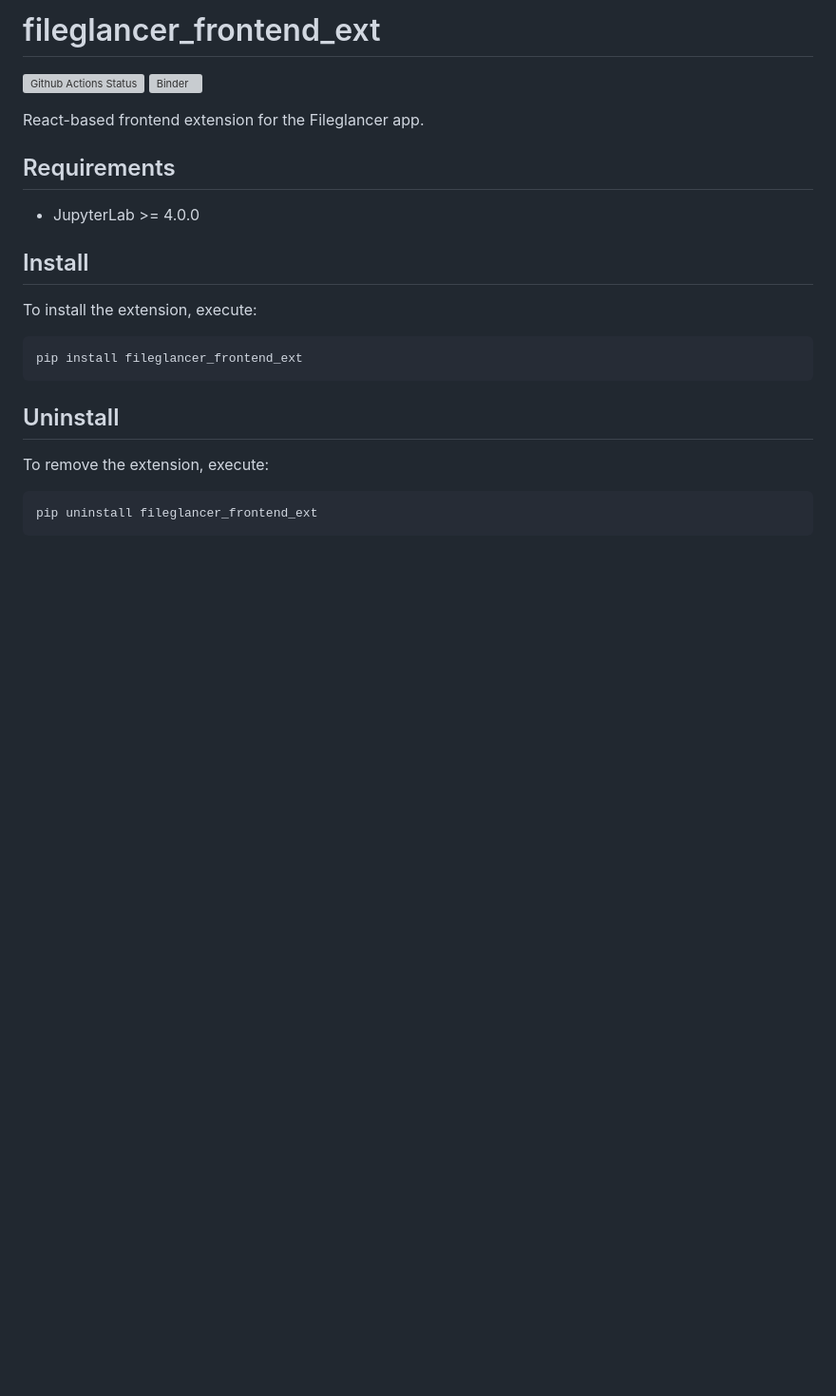
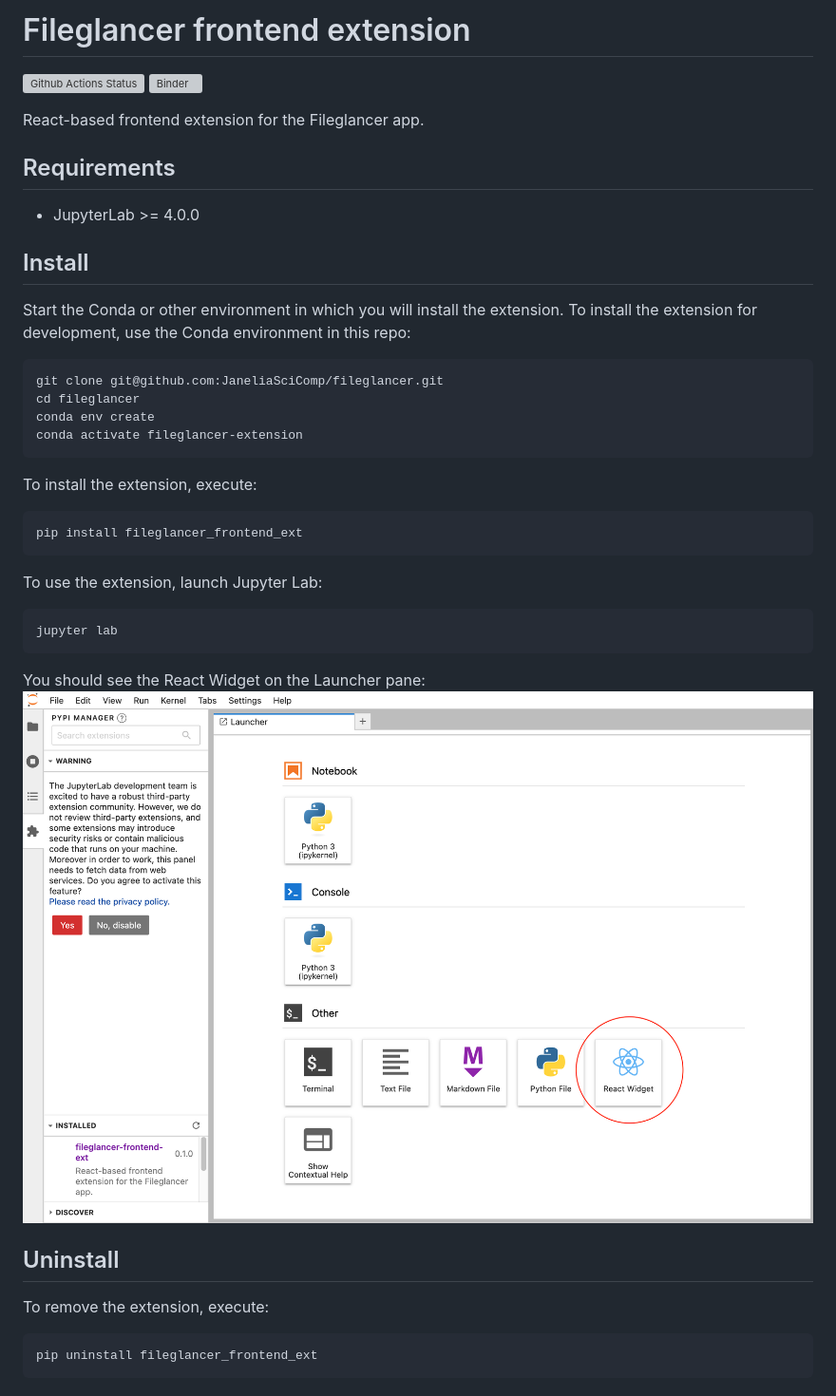
Before and after one commit to mkitti/fileglancer, a Markdown page: README.md, the part around the change. Shown: that part at 95% size. GitHub-like rendering; pictures changed too: assets/img/JupyterLab-launcher.png (added); blank space fills up the shorter version; grey boxes are pictures that could not be loaded.

Commit message:
docs: add documentation to install the extension in Jupyter Lab

````diff
--- a/README.md
+++ b/README.md
@@ -1,8 +1,7 @@
-# fileglancer_frontend_ext
+# Fileglancer frontend extension
 
 [![Github Actions Status](https://github.com/JaneliaSciComp/fileglancer/workflows/Build/badge.svg)](https://github.com/JaneliaSciComp/fileglancer/actions/workflows/build.yml)
 [![Binder](https://mybinder.org/badge_logo.svg)](https://mybinder.org/v2/gh/JaneliaSciComp/fileglancer/main?urlpath=lab)
-
 
 React-based frontend extension for the Fileglancer app.
 
@@ -12,11 +11,29 @@ React-based frontend extension for the Fileglancer app.
 
 ## Install
 
+Start the Conda or other environment in which you will install the extension. To install the extension for development, use the Conda environment in this repo:
+
+```bash
+git clone git@github.com:JaneliaSciComp/fileglancer.git
+cd fileglancer
+conda env create
+conda activate fileglancer-extension
+```
+
 To install the extension, execute:
 
 ```bash
 pip install fileglancer_frontend_ext
 ```
+
+To use the extension, launch Jupyter Lab:
+
+```bash
+jupyter lab
+```
+
+You should see the React Widget on the Launcher pane:
+![Screenshot of the JupyterLab Launcher panel. In the bottom section, titled "Other", the square tile with the title "React Widget" is circled](./assets/img/JupyterLab-launcher.png)
 
 ## Uninstall
 
````
